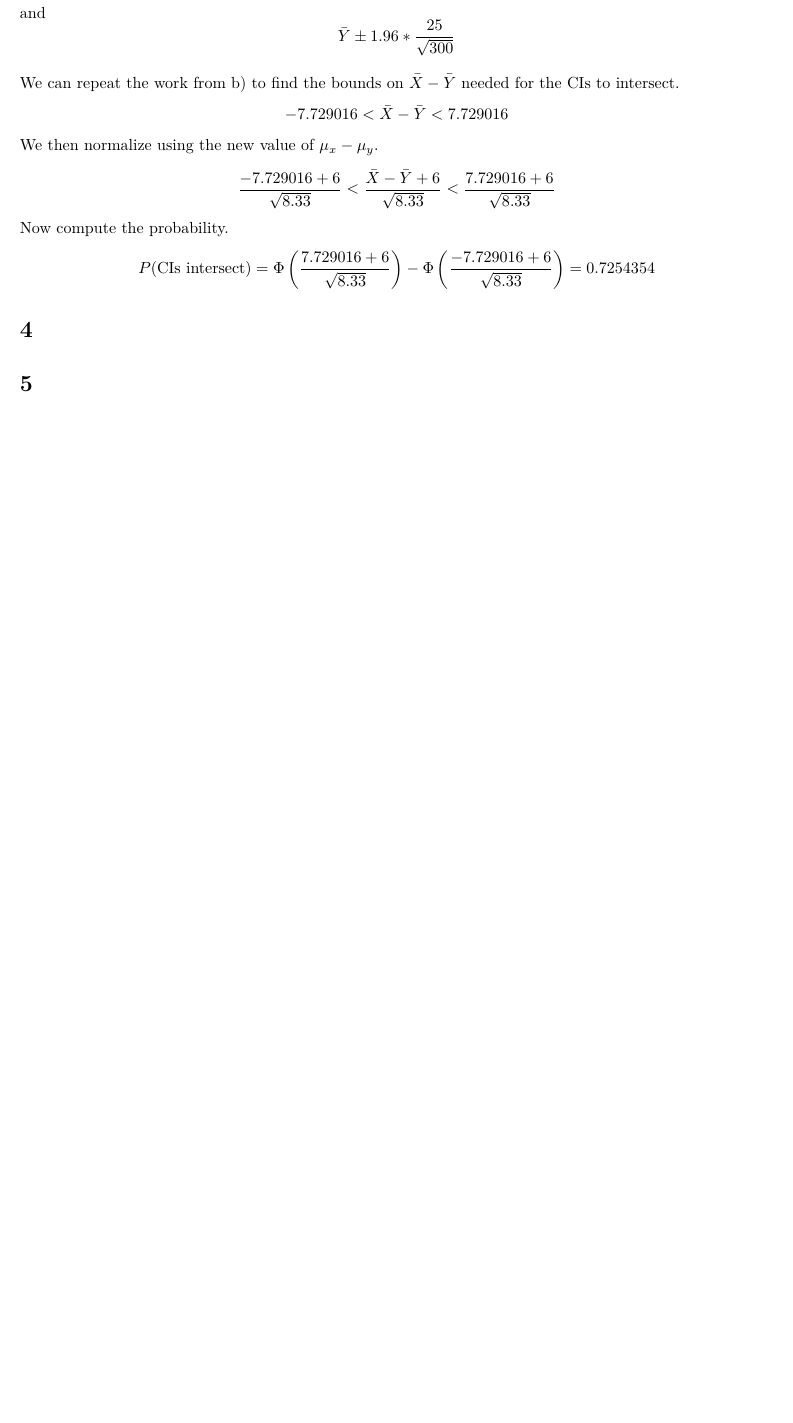
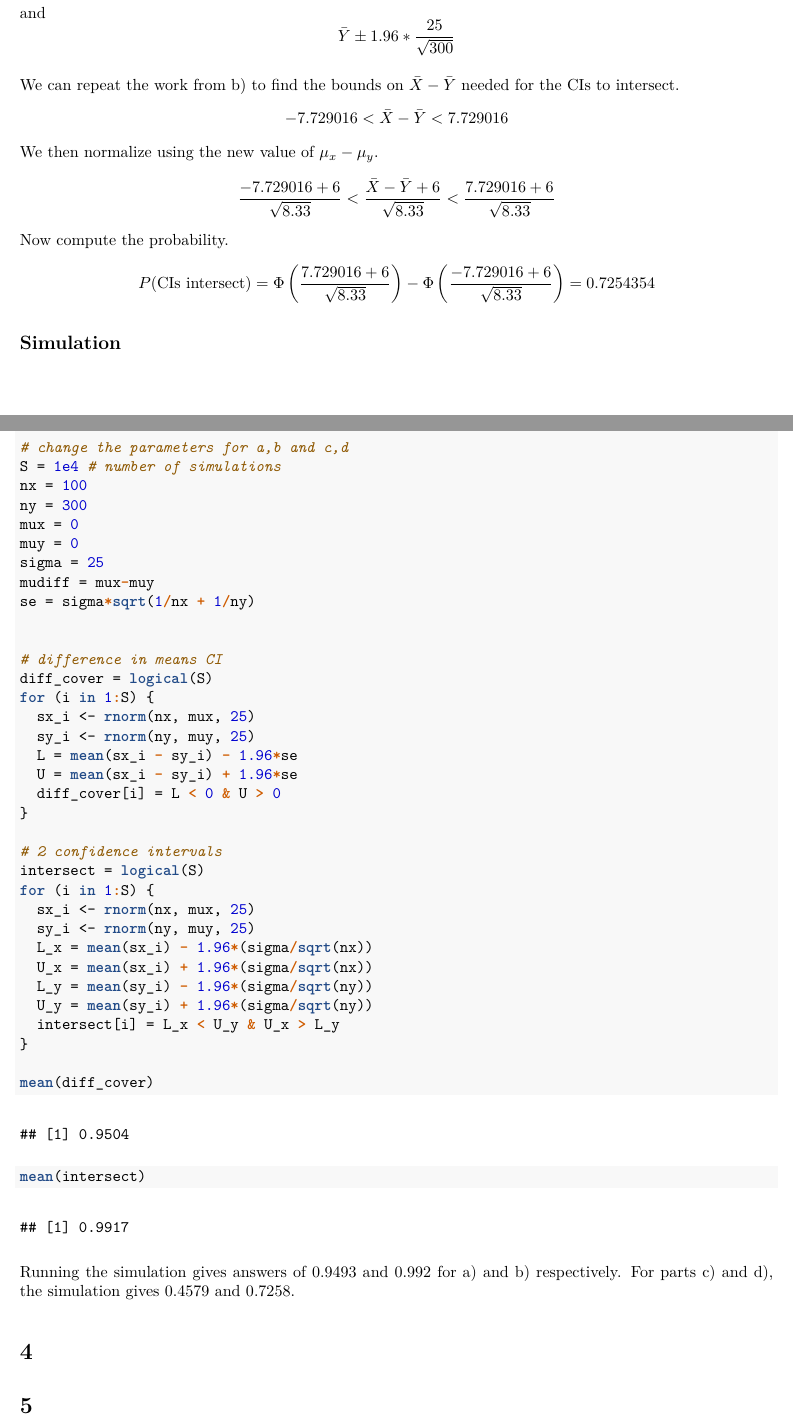
Before and after one commit to willgertsch/biostatprelims, an R Markdown document (2017-prelim.Rmd): part of page 7 of 7 before the commit and two parts of pages 7 and 8 of 8 after it, the two joined at a grey line, cut so that both start at the same text, the shorter picture padded with empty space. The pictures show the output file 2017-prelim.pdf that the author committed with the source.

Commit message:
wrote simulation for Q3.

````diff
--- a/2017-prelim.Rmd
+++ b/2017-prelim.Rmd
@@ -209,6 +222,46 @@ $$
 P(\text{CIs intersect}) = \Phi\left(\frac{7.729016 + 6}{\sqrt{8.33}}\right) - \Phi\left( \frac{- 7.729016 + 6}{\sqrt{8.33}}\right) = 0.7254354
 $$
 
+## Simulation
+```{r}
+# change the parameters for a,b and c,d
+S = 1e4 # number of simulations
+nx = 100
+ny = 300
+mux = 0
+muy = 0
+sigma = 25
+mudiff = mux-muy
+se = sigma*sqrt(1/nx + 1/ny)
+
+
+# difference in means CI
+diff_cover = logical(S)
+for (i in 1:S) {
+  sx_i <- rnorm(nx, mux, 25)
+  sy_i <- rnorm(ny, muy, 25)
+  L = mean(sx_i - sy_i) - 1.96*se
+  U = mean(sx_i - sy_i) + 1.96*se
+  diff_cover[i] = L < 0 & U > 0
+}
+
+# 2 confidence intervals
+intersect = logical(S)
+for (i in 1:S) {
+  sx_i <- rnorm(nx, mux, 25)
+  sy_i <- rnorm(ny, muy, 25)
+  L_x = mean(sx_i) - 1.96*(sigma/sqrt(nx))
+  U_x = mean(sx_i) + 1.96*(sigma/sqrt(nx))
+  L_y = mean(sy_i) - 1.96*(sigma/sqrt(ny))
+  U_y = mean(sy_i) + 1.96*(sigma/sqrt(ny))
+  intersect[i] = L_x < U_y & U_x > L_y
+}
+
+mean(diff_cover)
+mean(intersect)
+```
+Running the simulation gives answers of 0.9493 and 0.992 for a) and b) respectively. For parts c) and d), the simulation gives 0.4579 and 0.7258.
+
 # 4
 
 # 5
````
Also changed, not shown: 2017-prelim.pdf, 2017-prelim.Rmd (17 more changed lines).
